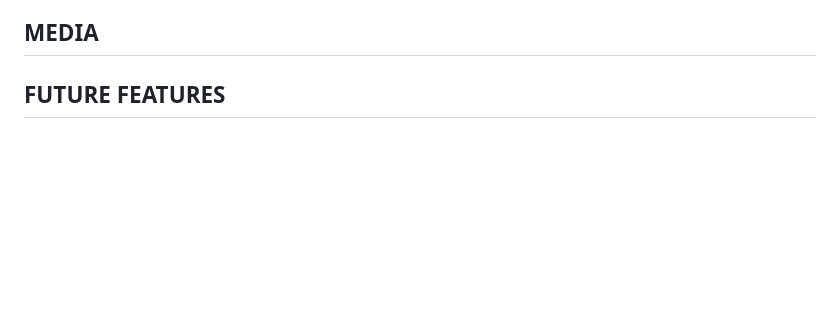
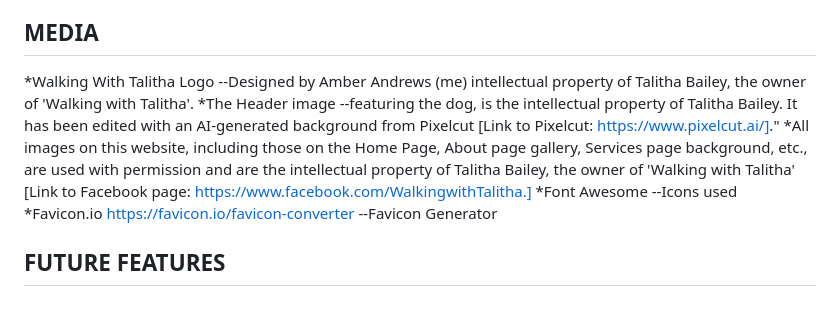
Before and after one commit to AmberRoseA/WalkingWithTalitha, a Markdown page: README.md, the part around the change. Rendered like a GitHub page; blank space fills up the shorter version.

Commit message:
Added Media section to README with citation of sources

```diff
--- a/README.md
+++ b/README.md
@@ -131,5 +131,10 @@ Existing Features
 *Talitha Bailey/ Walking With Talitha --Being my muse
 
 ## MEDIA
+*Walking With Talitha Logo --Designed by Amber Andrews (me) intellectual property of Talitha Bailey, the owner of 'Walking with Talitha'.
+*The Header image --featuring the dog, is the intellectual property of Talitha Bailey. It has been edited with an AI-generated background from Pixelcut [Link to Pixelcut: https://www.pixelcut.ai/]."
+*All images on this website, including those on the Home Page, About page gallery, Services page background, etc., are used with permission and are the intellectual property of Talitha Bailey, the owner of 'Walking with Talitha' [Link to Facebook page: https://www.facebook.com/WalkingwithTalitha.]
+*Font Awesome --Icons used
+*Favicon.io <https://favicon.io/favicon-converter> --Favicon Generator
 
 ## FUTURE FEATURES
```
